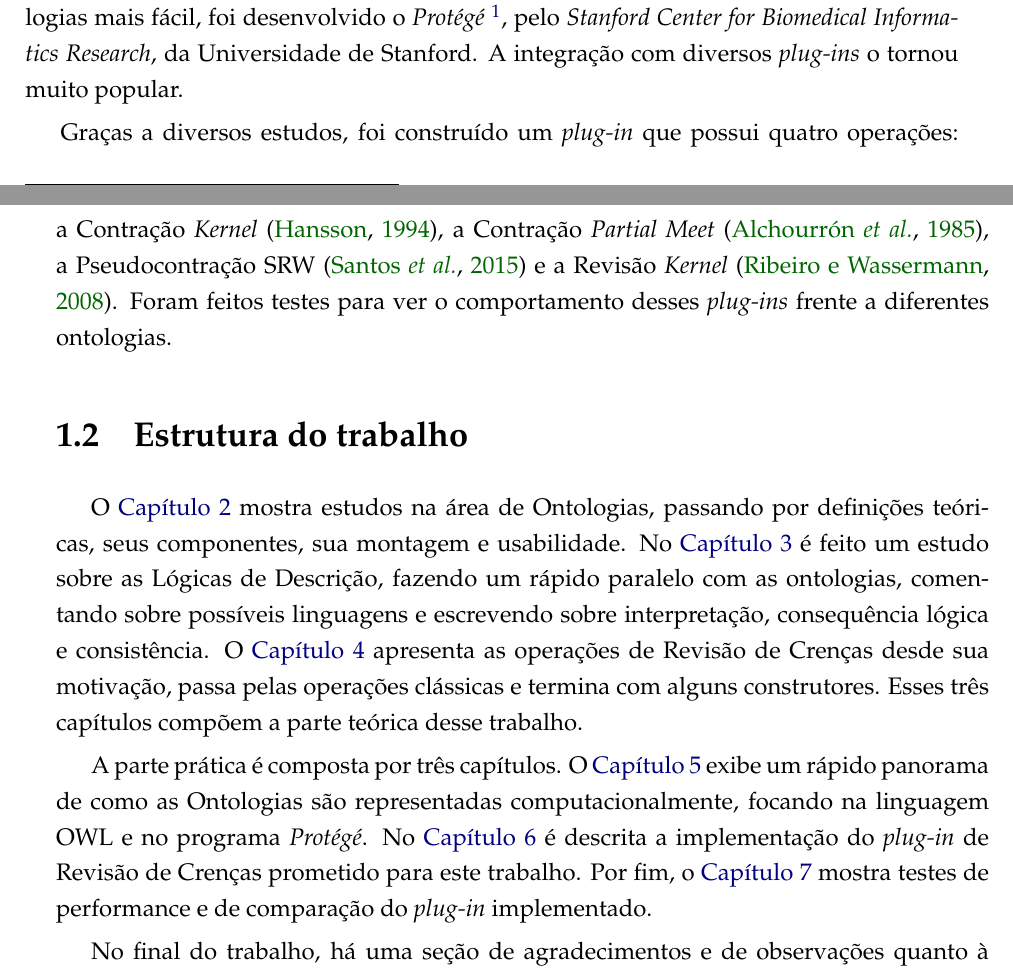
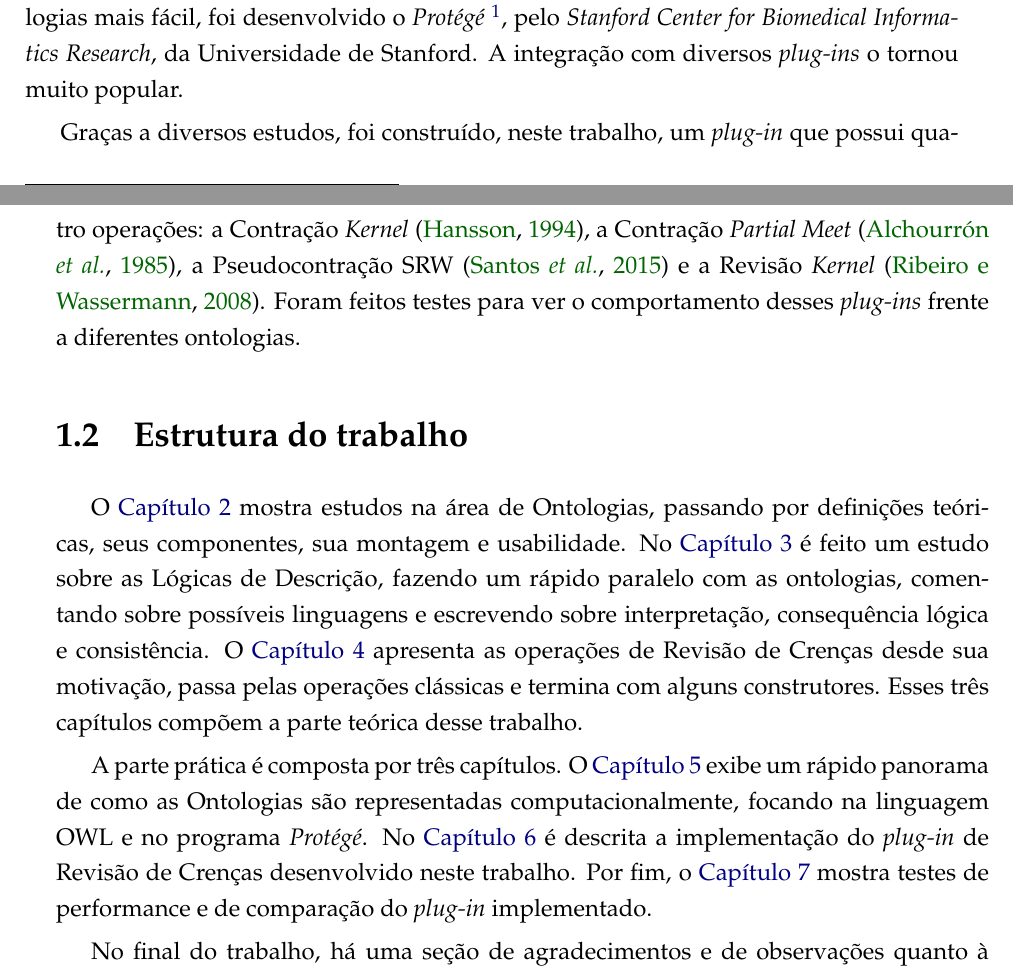
Before and after one commit to lsflp/MAC0499, a LaTeX thesis (Monografia/monografia.tex, which reads Monografia/Capitulos/Introducao/introducao.tex, Monografia/Capitulos/Revisao/revisao.tex): two parts of pages 15 and 16 of 75, joined at a grey line, cut so that both start at the same text. The pictures show the PDF file Monografia/monografia.pdf that the author committed with the source.

Commit message:
Fazendo a revisão final

```diff
--- a/Monografia/Capitulos/Introducao/introducao.tex
+++ b/Monografia/Capitulos/Introducao/introducao.tex
@@ -10,12 +10,12 @@ Para que os sistemas computacionais possam passar por uma revisão em suas cren
 
 Existe um padrão para a representação de ontologias. Ele é conhecido por OWL (\textit{Web Ontology Language}) \citep{ferramentasOWL2}. Possui diversas linguagens, que acompanham sublinguagens equivalentes de Lógicas de Descrição. Para tornar a construção e uso de ontologias mais fácil, foi desenvolvido o \textit{Protégé} \footnote{\url{http://protege.stanford.edu/}}, pelo \textit{Stanford Center for Biomedical Informatics Research}, da Universidade de Stanford. A integração com diversos \textit{plug-ins} o tornou muito popular.
 
-Graças a diversos estudos, foi construído um \textit{plug-in} que possui quatro operações: a Contração \textit{Kernel} \citep{revisaoHansson5}, a Contração \textit{Partial Meet} \citep{revisaoAGM}, a Pseu\-do\-con\-tra\-ção SRW \citep{revisaoSantos} e a Revisão \textit{Kernel} \citep{revisaoRibeiro2}. Foram feitos testes para ver o comportamento desses \textit{plug-ins} frente a diferentes ontologias.
+Graças a diversos estudos, foi construído, neste trabalho, um \textit{plug-in} que possui quatro operações: a Contração \textit{Kernel} \citep{revisaoHansson5}, a Contração \textit{Partial Meet} \citep{revisaoAGM}, a Pseu\-do\-con\-tra\-ção SRW \citep{revisaoSantos} e a Revisão \textit{Kernel} \citep{revisaoRibeiro2}. Foram feitos testes para ver o comportamento desses \textit{plug-ins} frente a diferentes ontologias.
 
 \section{Estrutura do trabalho}
 
 O \autoref{chap:ontologias} mostra estudos na área de Ontologias, passando por definições teóricas, seus componentes, sua montagem e usabilidade. No \autoref{chap:logicas} é feito um estudo sobre as Lógicas de Descrição, fazendo um rápido paralelo com as ontologias, comentando sobre possíveis linguagens e escrevendo sobre interpretação, consequência lógica e consistência. O \autoref{chap:revisao} apresenta as operações de Revisão de Crenças desde sua motivação, passa pelas operações clássicas e termina com alguns construtores. Esses três capítulos compõem a parte teórica desse trabalho.
 
-A parte prática é composta por três capítulos. O \autoref{chap:ferramentas} exibe um rápido panorama de como as Ontologias são representadas computacionalmente, focando na linguagem OWL e no programa \textit{Protégé}. No \autoref{chap:implementacao} é descrita a implementação do \textit{plug-in} de Revisão de Crenças prometido para este trabalho. Por fim, o \autoref{chap:testes} mostra testes de performance e de comparação do \textit{plug-in} implementado.
+A parte prática é composta por três capítulos. O \autoref{chap:ferramentas} exibe um rápido panorama de como as Ontologias são representadas computacionalmente, focando na linguagem OWL e no programa \textit{Protégé}. No \autoref{chap:implementacao} é descrita a implementação do \textit{plug-in} de Revisão de Crenças desenvolvido neste trabalho. Por fim, o \autoref{chap:testes} mostra testes de performance e de comparação do \textit{plug-in} implementado.
 
 No final do trabalho, há uma seção de agradecimentos e de observações quanto à execução do mesmo.
--- a/Monografia/Capitulos/Revisao/revisao.tex
+++ b/Monografia/Capitulos/Revisao/revisao.tex
@@ -56,7 +56,7 @@ Existem também algumas questões metodológicas que precisam ser resolvidas, ou
 
 A primeira é em relação à representação das crenças na base de dados. Vale notar que, como definido no \autoref{chap:ontologias}, é necessário o uso de alguma linguagem formal de representação. A maioria das bases de dados trabalha com fatos e regras como formas primitivas de informação. O mecanismo escolhido para a Revisão deve levar em conta o formalismo escolhido para a representação.
 
-Uma outra é referente a qual retração fazer, ou seja, qual edição fazer na base de dados. A lógica, propriamente dita, não é suficiente para definir quais são os melhores elementos para serem removidos ou mantidos. Uma das ideias referentes a isso é que a quantidade informação perdida durante o reparo seja a mínima possível.
+Uma outra é referente a qual retração fazer, ou seja, qual edição fazer na base de dados. A lógica, propriamente dita, não é suficiente para definir quais são os melhores elementos para serem removidos ou mantidos. Uma das ideias referentes a isso é que a quantidade de informação perdida durante o reparo seja a mínima possível.
 
 Hansson propôs o uso de bases de crenças \citep{revisaoHansson6}. Tais bases são conjuntos de sentenças não necessariamente fechadas por Cn. Isso permite diferenciar crenças explícitas e implícitas.
 
```
Also changed, not shown: Monografia/Capitulos/Ferramentas/ferramentas.tex (+1 -1 lines), Monografia/Capitulos/Resumo/ingles.tex (+1 -1 lines), Monografia/Capitulos/Testes/testes.tex (+1 -1 lines), Monografia/monografia.pdf, Monografia/Capitulos/Revisao/revisao.tex (2 more changed lines).
